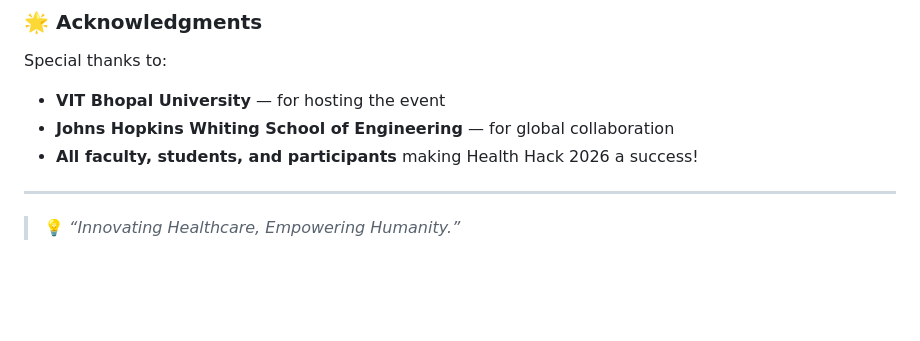
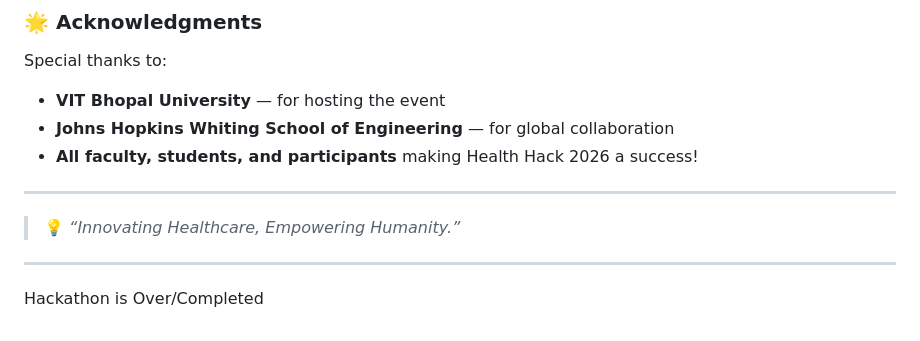
Before and after one commit to omsharma1905/HealthHack2026, a Markdown page: readme.md, the part around the change. GitHub-like rendering; blank space fills up the shorter version.

```diff
--- a/readme.md
+++ b/readme.md
@@ -120,3 +120,7 @@ Special thanks to:
 ---
 
 > 💡 *“Innovating Healthcare, Empowering Humanity.”*
+
+---
+
+Hackathon is Over/Completed
```
